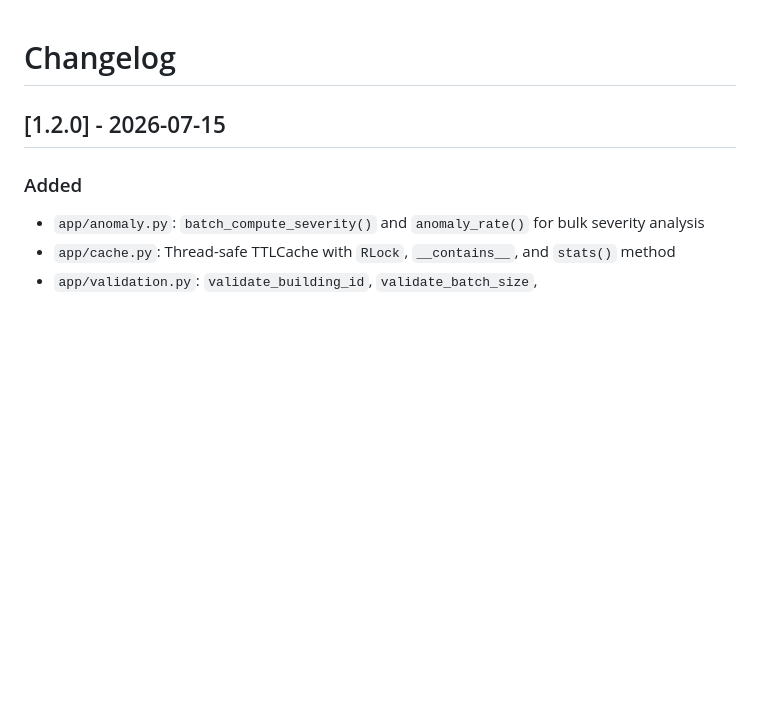
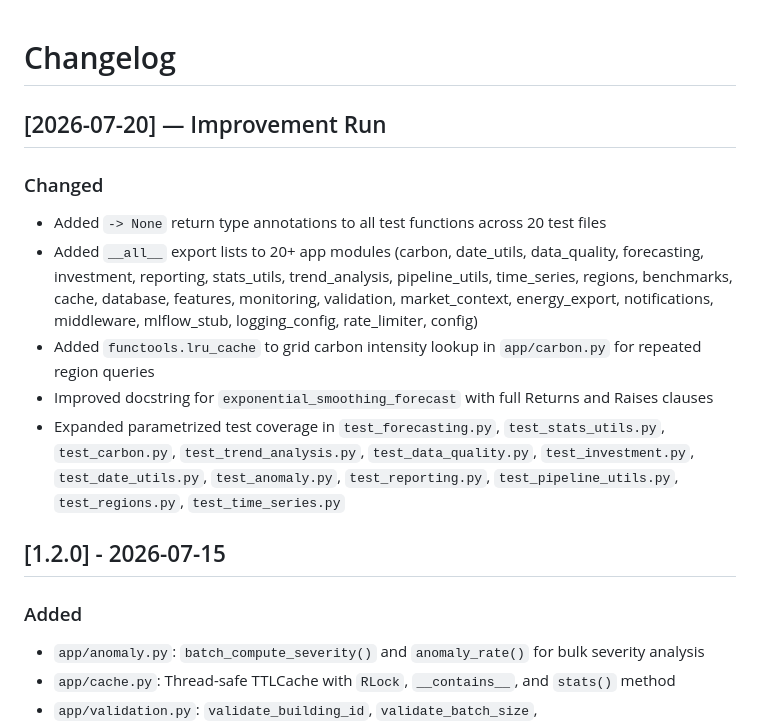
Before and after one commit to atharvadevne123/reflective-lantern, a Markdown page: CHANGELOG.md, the part around the change. GitHub-like rendering; blank space fills up the shorter version.

Commit message:
docs(60/60): update CHANGELOG.md for 2026-07-20 improvement run

```diff
--- a/CHANGELOG.md
+++ b/CHANGELOG.md
@@ -1,4 +1,14 @@
 # Changelog
+
+## [2026-07-20] — Improvement Run
+
+### Changed
+- Added `-> None` return type annotations to all test functions across 20 test files
+- Added `__all__` export lists to 20+ app modules (carbon, date_utils, data_quality, forecasting, investment, reporting, stats_utils, trend_analysis, pipeline_utils, time_series, regions, benchmarks, cache, database, features, monitoring, validation, market_context, energy_export, notifications, middleware, mlflow_stub, logging_config, rate_limiter, config)
+- Added `functools.lru_cache` to grid carbon intensity lookup in `app/carbon.py` for repeated region queries
+- Improved docstring for `exponential_smoothing_forecast` with full Returns and Raises clauses
+- Expanded parametrized test coverage in `test_forecasting.py`, `test_stats_utils.py`, `test_carbon.py`, `test_trend_analysis.py`, `test_data_quality.py`, `test_investment.py`, `test_date_utils.py`, `test_anomaly.py`, `test_reporting.py`, `test_pipeline_utils.py`, `test_regions.py`, `test_time_series.py`
+
 
 ## [1.2.0] - 2026-07-15
 
```
